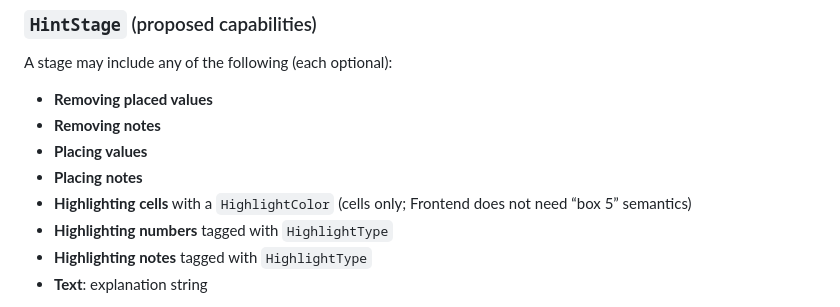
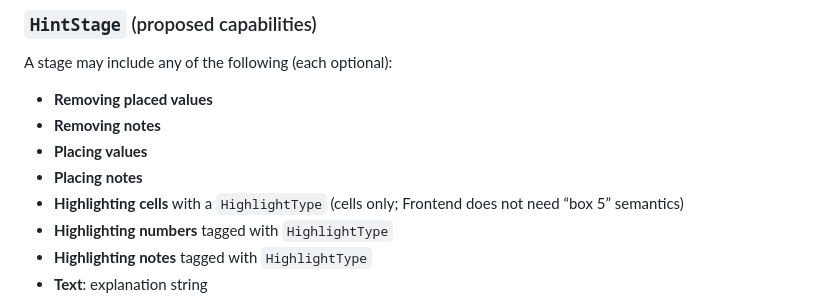
Before and after one commit to Sudokuru/Sudokuru, a Markdown page: V4/PLAN.md, the part around the change. GitHub-like rendering.

Commit message:
Fix name

```diff
--- a/V4/PLAN.md
+++ b/V4/PLAN.md
@@ -159,7 +159,7 @@ A stage may include any of the following (each optional):
 * **Removing notes**
 * **Placing values**
 * **Placing notes**
-* **Highlighting cells** with a `HighlightColor` (cells only; Frontend does not need “box 5” semantics)
+* **Highlighting cells** with a `HighlightType` (cells only; Frontend does not need “box 5” semantics)
 * **Highlighting numbers** tagged with `HighlightType`
 * **Highlighting notes** tagged with `HighlightType`
 * **Text**: explanation string
```
